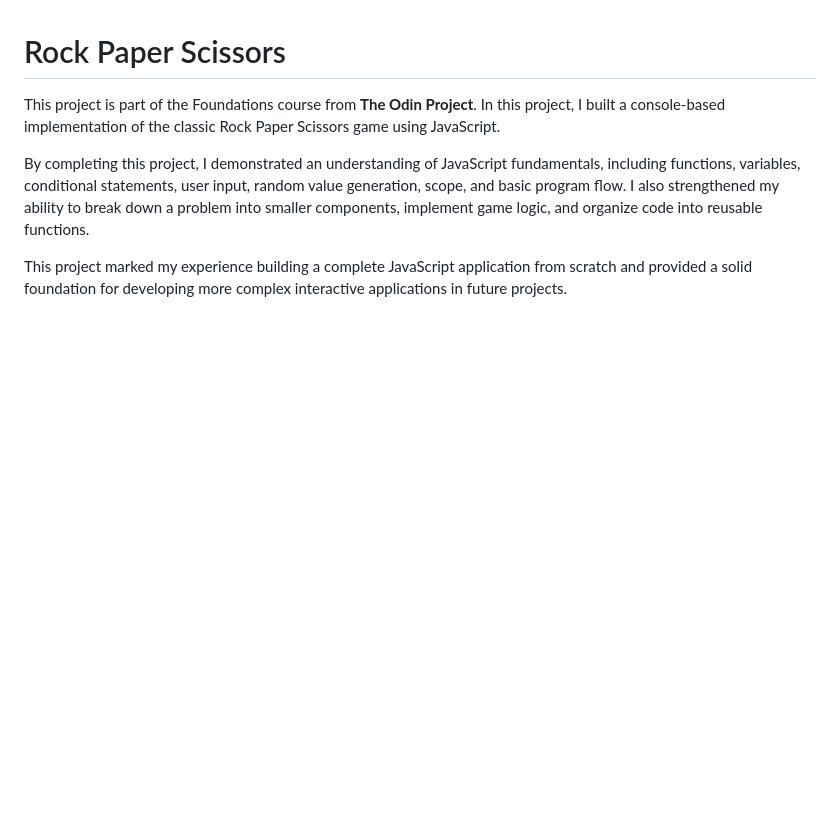
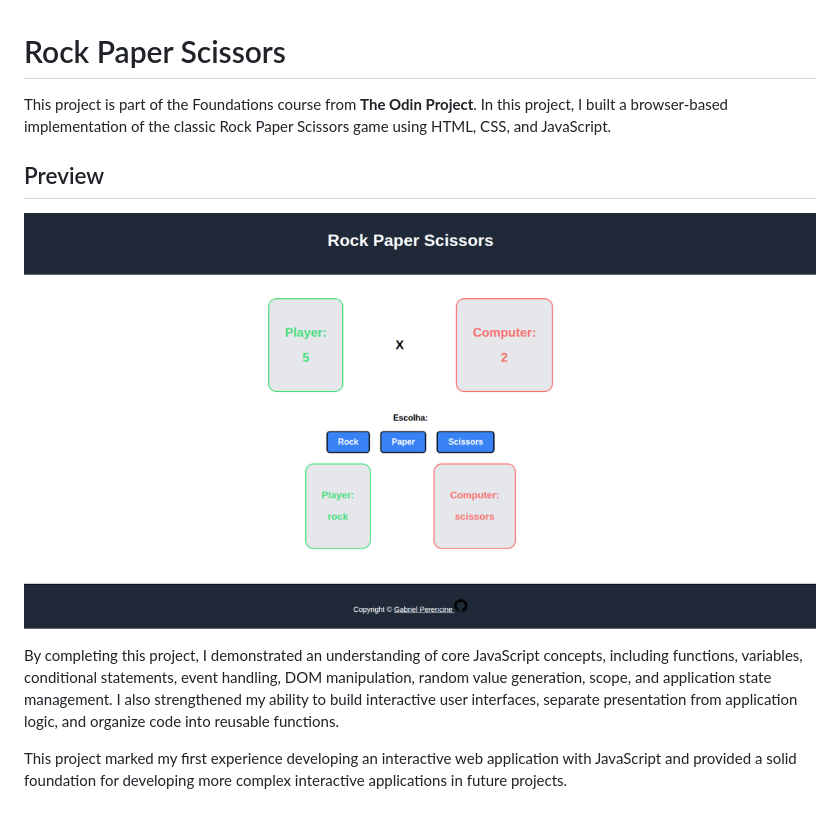
Before and after one commit to GPerencine/Odin-Rock-Paper-Scissors, a Markdown page: README.md, the part around the change. GitHub-like rendering; pictures changed too: images/preview.png (added); blank space fills up the shorter version.

Commit message:
Update README and metadata

```diff
--- a/README.md
+++ b/README.md
@@ -1,7 +1,11 @@
 # Rock Paper Scissors
 
-This project is part of the Foundations course from **The Odin Project**. In this project, I built a console-based implementation of the classic Rock Paper Scissors game using JavaScript.
+This project is part of the Foundations course from **The Odin Project**. In this project, I built a browser-based implementation of the classic Rock Paper Scissors game using HTML, CSS, and JavaScript.
 
-By completing this project, I demonstrated an understanding of JavaScript fundamentals, including functions, variables, conditional statements, user input, random value generation, scope, and basic program flow. I also strengthened my ability to break down a problem into smaller components, implement game logic, and organize code into reusable functions.
+## Preview
 
-This project marked my experience building a complete JavaScript application from scratch and provided a solid foundation for developing more complex interactive applications in future projects.
+![Rock Paper Scissors Preview](./images/preview.png)
+
+By completing this project, I demonstrated an understanding of core JavaScript concepts, including functions, variables, conditional statements, event handling, DOM manipulation, random value generation, scope, and application state management. I also strengthened my ability to build interactive user interfaces, separate presentation from application logic, and organize code into reusable functions.
+
+This project marked my first experience developing an interactive web application with JavaScript and provided a solid foundation for developing more complex interactive applications in future projects.
```
Also changed, not shown: 1 other file.
